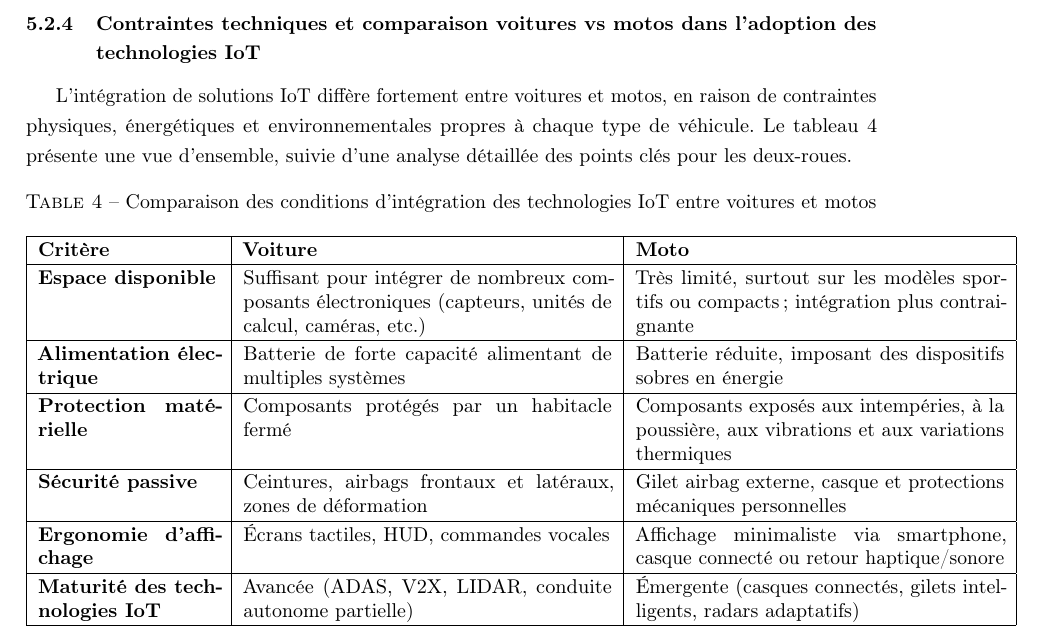
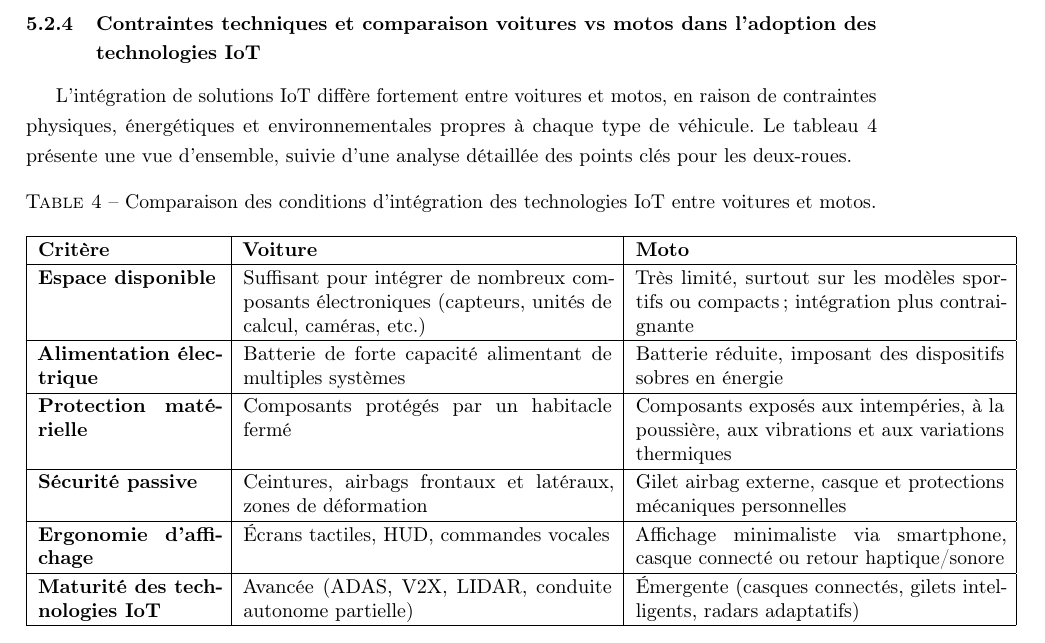
Before and after one commit to shanalfe/Memoire, a LaTeX document (main.tex, which reads coeur_memoire/coeur_memoire.tex): part of page 46 of 81, cut so that both start at the same text. Compiled offline with pdfLaTeX.

Commit message:
correction avancement

```diff
--- a/coeur_memoire/coeur_memoire.tex
+++ b/coeur_memoire/coeur_memoire.tex
@@ -235,7 +235,7 @@ L’intégration de solutions IoT diffère fortement entre voitures et motos, en
 
 \begin{table}[H]
 \centering
-\caption{Comparaison des conditions d’intégration des technologies IoT entre voitures et motos}
+\caption{Comparaison des conditions d’intégration des technologies IoT entre voitures et motos.}
 \label{tab:comparaison_iot_voiture_moto}
 \renewcommand{\arraystretch}{1.15}
 \begin{tabular}{|p{3.2cm}|p{6.5cm}|p{6.5cm}|}
```
Also changed, not shown: 4 other files.
